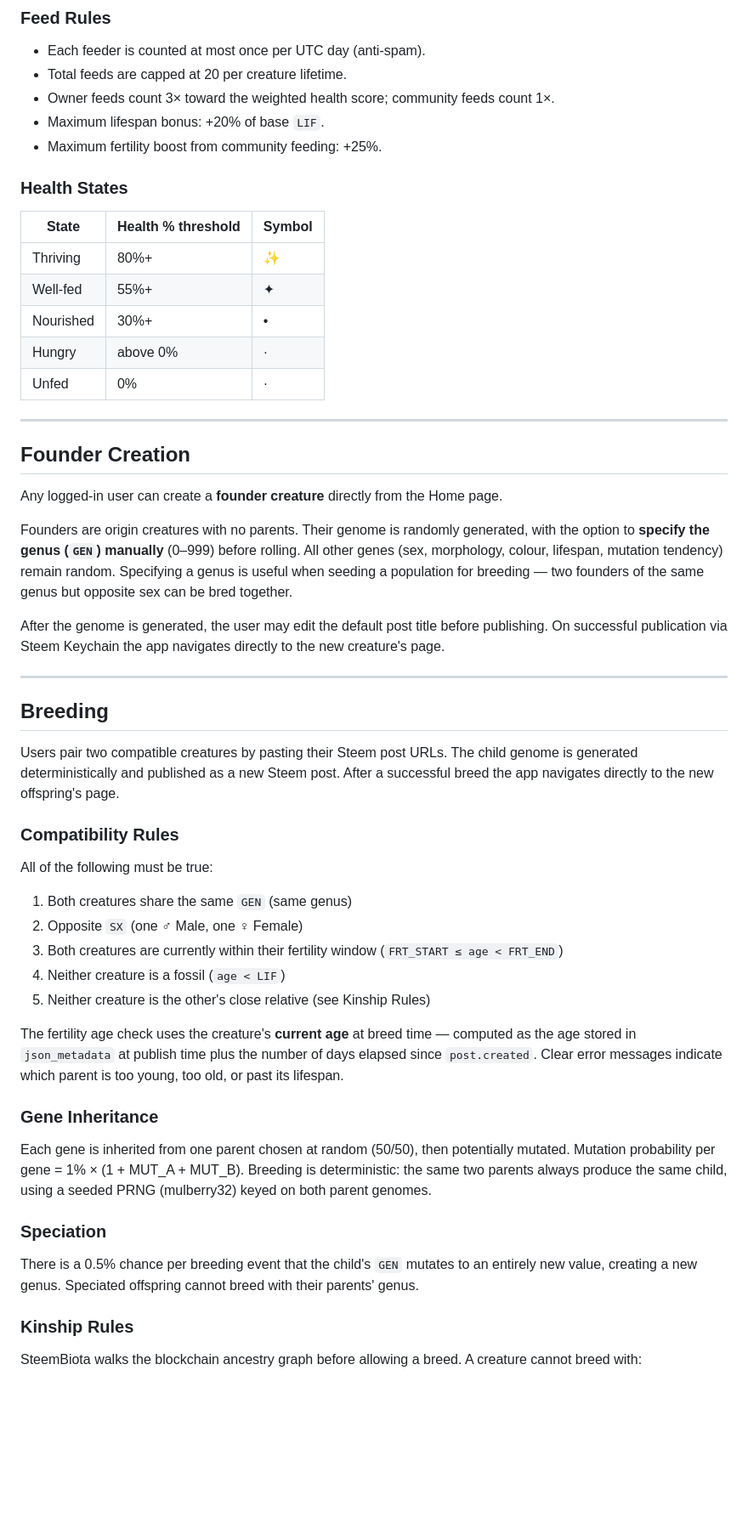
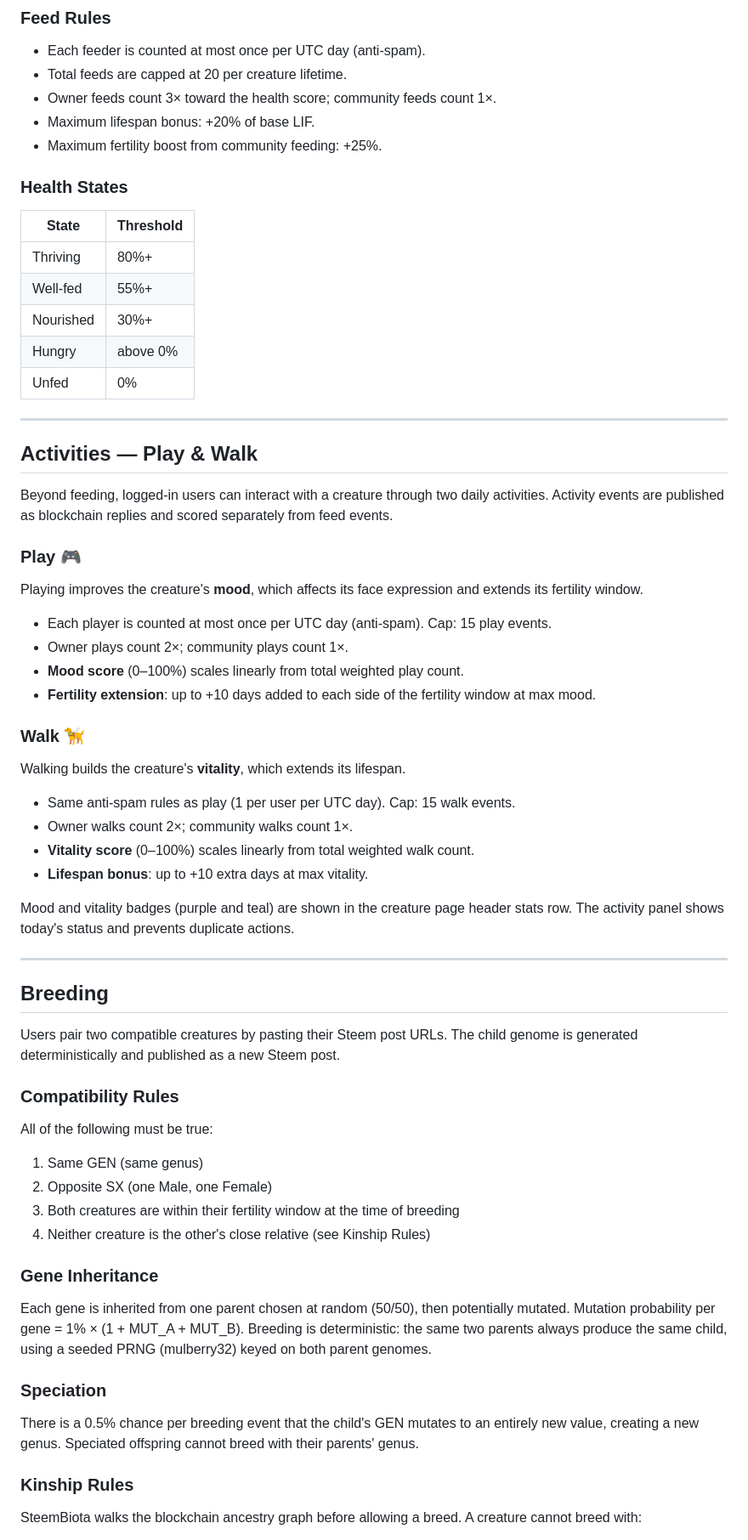
Before and after one commit to puncakbukit/steembiota, a Markdown page: README.md, the part around one of its changes. Shown at 85% size. Rendered like a GitHub page; blank space fills up the shorter version.

```diff
--- a/README.md
+++ b/README.md
@@ -151,47 +169,60 @@ Any logged-in Steem user can feed a creature by loading its post URL. Each feed
 
 - Each feeder is counted at most once per UTC day (anti-spam).
 - Total feeds are capped at 20 per creature lifetime.
-- Owner feeds count 3× toward the weighted health score; community feeds count 1×.
-- Maximum lifespan bonus: +20% of base `LIF`.
+- Owner feeds count 3× toward the health score; community feeds count 1×.
+- Maximum lifespan bonus: +20% of base LIF.
 - Maximum fertility boost from community feeding: +25%.
 
 ### Health States
 
-| State | Health % threshold | Symbol |
-|---|---|---|
-| Thriving | 80%+ | ✨ |
-| Well-fed | 55%+ | ✦ |
-| Nourished | 30%+ | • |
-| Hungry | above 0% | · |
-| Unfed | 0% | · |
+| State | Threshold |
+|---|---|
+| Thriving | 80%+ |
+| Well-fed | 55%+ |
+| Nourished | 30%+ |
+| Hungry | above 0% |
+| Unfed | 0% |
 
 ---
 
-## Founder Creation
+## Activities — Play & Walk
 
-Any logged-in user can create a **founder creature** directly from the Home page.
+Beyond feeding, logged-in users can interact with a creature through two daily activities. Activity events are published as blockchain replies and scored separately from feed events.
 
-Founders are origin creatures with no parents. Their genome is randomly generated, with the option to **specify the genus (`GEN`) manually** (0–999) before rolling. All other genes (sex, morphology, colour, lifespan, mutation tendency) remain random. Specifying a genus is useful when seeding a population for breeding — two founders of the same genus but opposite sex can be bred together.
+### Play 🎮
 
-After the genome is generated, the user may edit the default post title before publishing. On successful publication via Steem Keychain the app navigates directly to the new creature's page.
+Playing improves the creature's **mood**, which affects its face expression and extends its fertility window.
+
+- Each player is counted at most once per UTC day (anti-spam). Cap: 15 play events.
+- Owner plays count 2×; community plays count 1×.
+- **Mood score** (0–100%) scales linearly from total weighted play count.
+- **Fertility extension**: up to +10 days added to each side of the fertility window at max mood.
+
+### Walk 🦮
+
+Walking builds the creature's **vitality**, which extends its lifespan.
+
+- Same anti-spam rules as play (1 per user per UTC day). Cap: 15 walk events.
+- Owner walks count 2×; community walks count 1×.
+- **Vitality score** (0–100%) scales linearly from total weighted walk count.
+- **Lifespan bonus**: up to +10 extra days at max vitality.
+
+Mood and vitality badges (purple and teal) are shown in the creature page header stats row. The activity panel shows today's status and prevents duplicate actions.
 
 ---
 
 ## Breeding
 
-Users pair two compatible creatures by pasting their Steem post URLs. The child genome is generated deterministically and published as a new Steem post. After a successful breed the app navigates directly to the new offspring's page.
+Users pair two compatible creatures by pasting their Steem post URLs. The child genome is generated deterministically and published as a new Steem post.
 
 ### Compatibility Rules
 
 All of the following must be true:
 
-1. Both creatures share the same `GEN` (same genus)
-2. Opposite `SX` (one ♂ Male, one ♀ Female)
-3. Both creatures are currently within their fertility window (`FRT_START ≤ age < FRT_END`)
-4. Neither creature is a fossil (`age < LIF`)
-5. Neither creature is the other's close relative (see Kinship Rules)
-
-The fertility age check uses the creature's **current age** at breed time — computed as the age stored in `json_metadata` at publish time plus the number of days elapsed since `post.created`. Clear error messages indicate which parent is too young, too old, or past its lifespan.
+1. Same GEN (same genus)
+2. Opposite SX (one Male, one Female)
+3. Both creatures are within their fertility window at the time of breeding
+4. Neither creature is the other's close relative (see Kinship Rules)
 
 ### Gene Inheritance
 
@@ -199,7 +230,7 @@ Each gene is inherited from one parent chosen at random (50/50), then potentiall
 
 ### Speciation
 
-There is a 0.5% chance per breeding event that the child's `GEN` mutates to an entirely new value, creating a new genus. Speciated offspring cannot breed with their parents' genus.
+There is a 0.5% chance per breeding event that the child's GEN mutates to an entirely new value, creating a new genus. Speciated offspring cannot breed with their parents' genus.
 
 ### Kinship Rules
 
```
Also changed, not shown: other parts of README.md (+155 -123 lines).
